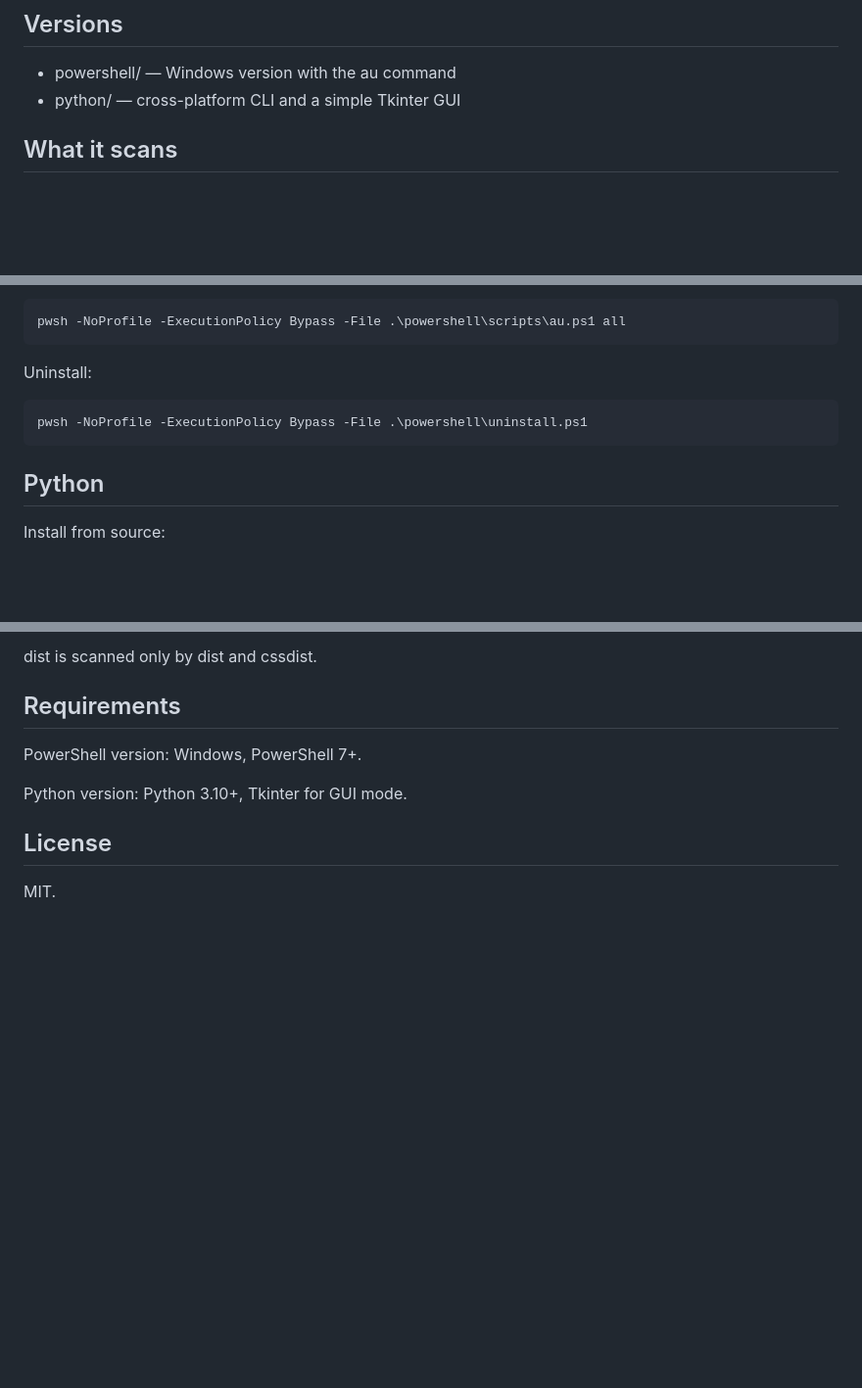
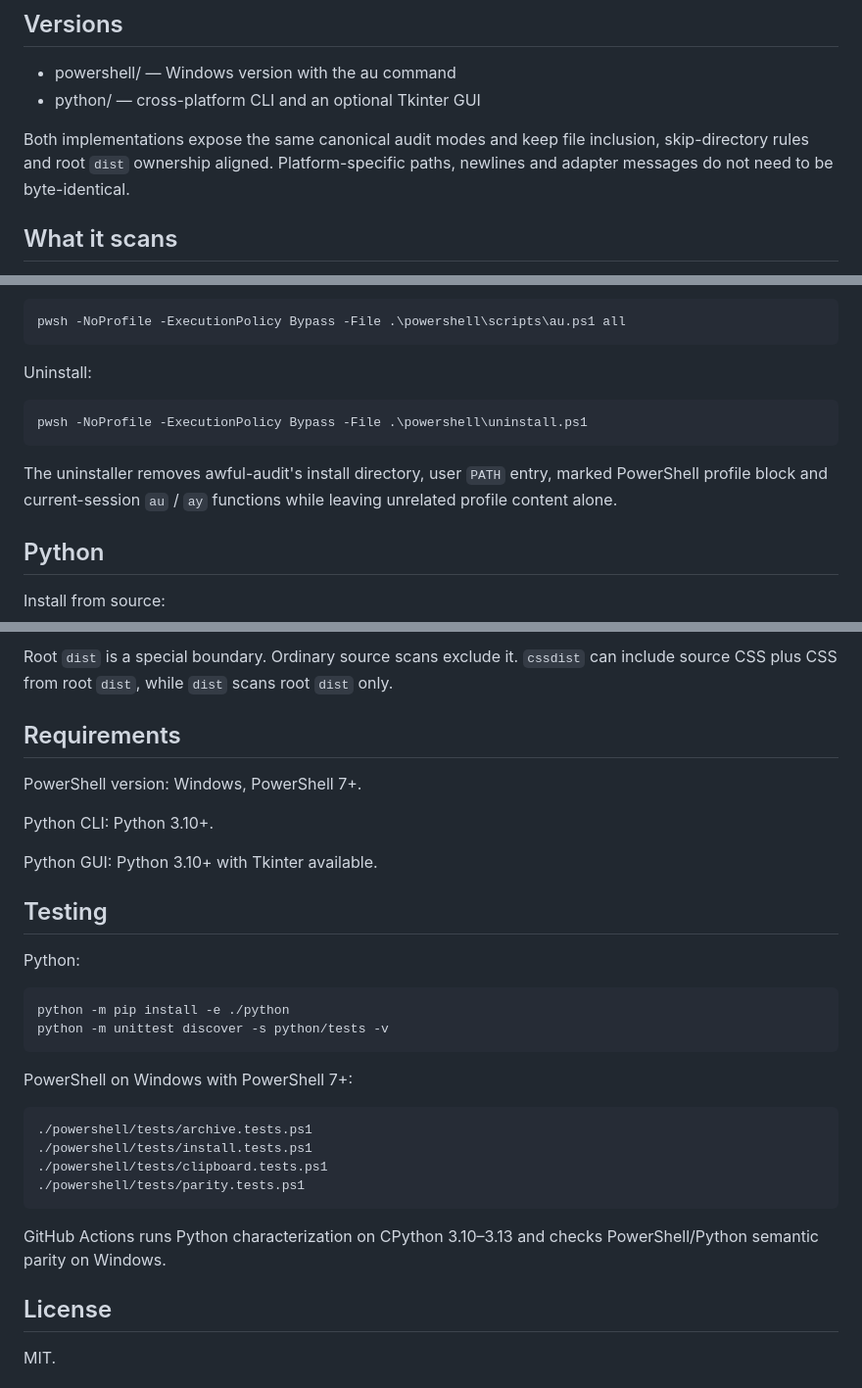
Before and after one commit to looksawful/awful-audit, a Markdown page: README.md, 3 parts joined by grey strips. Shown at 98% size. Rendered like a GitHub page; blank space fills up the shorter version.

```diff
--- a/README.md
+++ b/README.md
@@ -11,7 +11,9 @@ Beta: it works, but report formats and installers may still change.
 ## Versions
 
 * powershell/ — Windows version with the au command
-* python/ — cross-platform CLI and a simple Tkinter GUI
+* python/ — cross-platform CLI and an optional Tkinter GUI
+
+Both implementations expose the same canonical audit modes and keep file inclusion, skip-directory rules and root `dist` ownership aligned. Platform-specific paths, newlines and adapter messages do not need to be byte-identical.
 
 ## What it scans
 
@@ -75,6 +77,8 @@ Uninstall:
 
     pwsh -NoProfile -ExecutionPolicy Bypass -File .\powershell\uninstall.ps1
 
+The uninstaller removes awful-audit's install directory, user `PATH` entry, marked PowerShell profile block and current-session `au` / `ау` functions while leaving unrelated profile content alone.
+
 ## Python
 
 Install from source:
@@ -140,11 +171,29 @@ Source reports skip:
 
-dist is scanned only by dist and cssdist.
+Root `dist` is a special boundary. Ordinary source scans exclude it. `cssdist` can include source CSS plus CSS from root `dist`, while `dist` scans root `dist` only.
 
 ## Requirements
 
 PowerShell version: Windows, PowerShell 7+.
 
-Python version: Python 3.10+, Tkinter for GUI mode.
+Python CLI: Python 3.10+.
+
+Python GUI: Python 3.10+ with Tkinter available.
+
+## Testing
+
+Python:
+
+    python -m pip install -e ./python
+    python -m unittest discover -s python/tests -v
+
+PowerShell on Windows with PowerShell 7+:
+
+    ./powershell/tests/archive.tests.ps1
+    ./powershell/tests/install.tests.ps1
+    ./powershell/tests/clipboard.tests.ps1
+    ./powershell/tests/parity.tests.ps1
+
+GitHub Actions runs Python characterization on CPython 3.10–3.13 and checks PowerShell/Python semantic parity on Windows.
 
 ## License
 
```
Also changed, not shown: other parts of README.md (+30 -3 lines).
